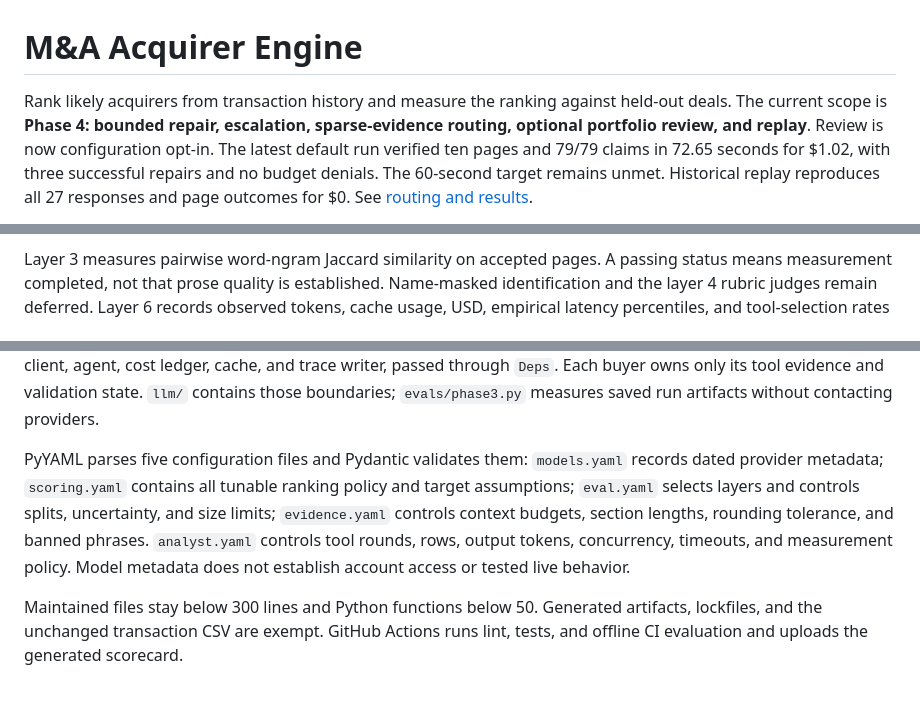
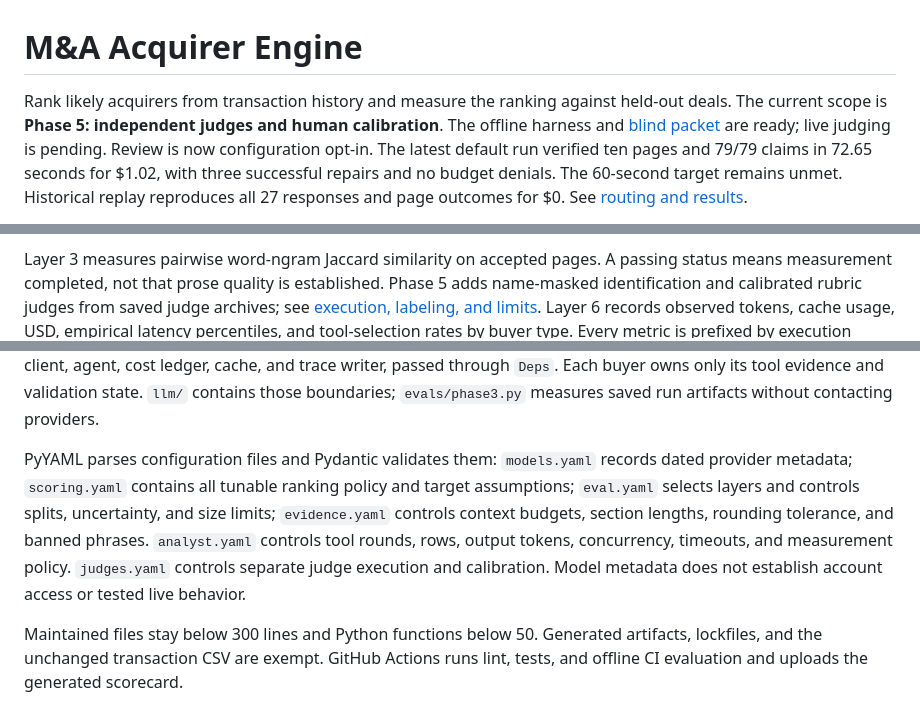
Before and after one commit to aleporin/ma-acquirer-engine, a Markdown page: README.md, 3 parts joined by grey strips. Drawn GitHub-style.

Commit message:
docs: explain judge execution and blind calibration limits

```diff
--- a/README.md
+++ b/README.md
@@ -1,8 +1,8 @@
 # M&A Acquirer Engine
 
 Rank likely acquirers from transaction history and measure the ranking against
-held-out deals. The current scope is **Phase 4: bounded repair, escalation,
-sparse-evidence routing, optional portfolio review, and replay**. Review is now
+held-out deals. The current scope is **Phase 5: independent judges and human calibration**.
+The offline harness and [blind packet](JUDGING.md) are ready; live judging is pending. Review is now
 configuration opt-in. The latest default run verified ten pages and 79/79 claims
 in 72.65 seconds for $1.02, with three successful repairs and no budget denials.
 The 60-second target remains unmet. Historical replay reproduces all 27 responses
@@ -122,7 +122,8 @@ Replay repetition measures reproducibility, not live model stochasticity.
 
 Layer 3 measures pairwise word-ngram Jaccard similarity on accepted pages. A
 passing status means measurement completed, not that prose quality is established.
-Name-masked identification and the layer 4 rubric judges remain deferred.
+Phase 5 adds name-masked identification and calibrated rubric judges from saved
+judge archives; see [execution, labeling, and limits](JUDGING.md).
 Layer 6 records observed tokens, cache usage, USD, empirical latency percentiles,
 and tool-selection rates by buyer type. Every metric is prefixed by execution
 mode. With no supplied run artifacts, layers 3 and 6 remain unmeasured stubs.
@@ -194,13 +195,14 @@ agent, cost ledger, cache, and trace writer, passed through `Deps`. Each buyer o
 only its tool evidence and validation state. `llm/` contains those boundaries;
 `evals/phase3.py` measures saved run artifacts without contacting providers.
 
-PyYAML parses five configuration files and Pydantic validates them:
+PyYAML parses configuration files and Pydantic validates them:
 `models.yaml` records dated provider metadata; `scoring.yaml` contains all tunable
 ranking policy and target assumptions; `eval.yaml` selects layers and controls
 splits, uncertainty, and size limits; `evidence.yaml` controls context budgets,
 section lengths, rounding tolerance, and banned phrases. `analyst.yaml` controls
 tool rounds, rows, output tokens, concurrency, timeouts, and measurement policy.
-Model metadata does not establish account access or tested live behavior.
+`judges.yaml` controls separate judge execution and calibration. Model metadata
+does not establish account access or tested live behavior.
 
 Maintained files stay below 300 lines and Python functions below 50. Generated
 artifacts, lockfiles, and the unchanged transaction CSV are exempt. GitHub Actions
```
Also changed, not shown: other parts of README.md (+1 -1 lines), JUDGING.md (added, +122 -0 lines).
